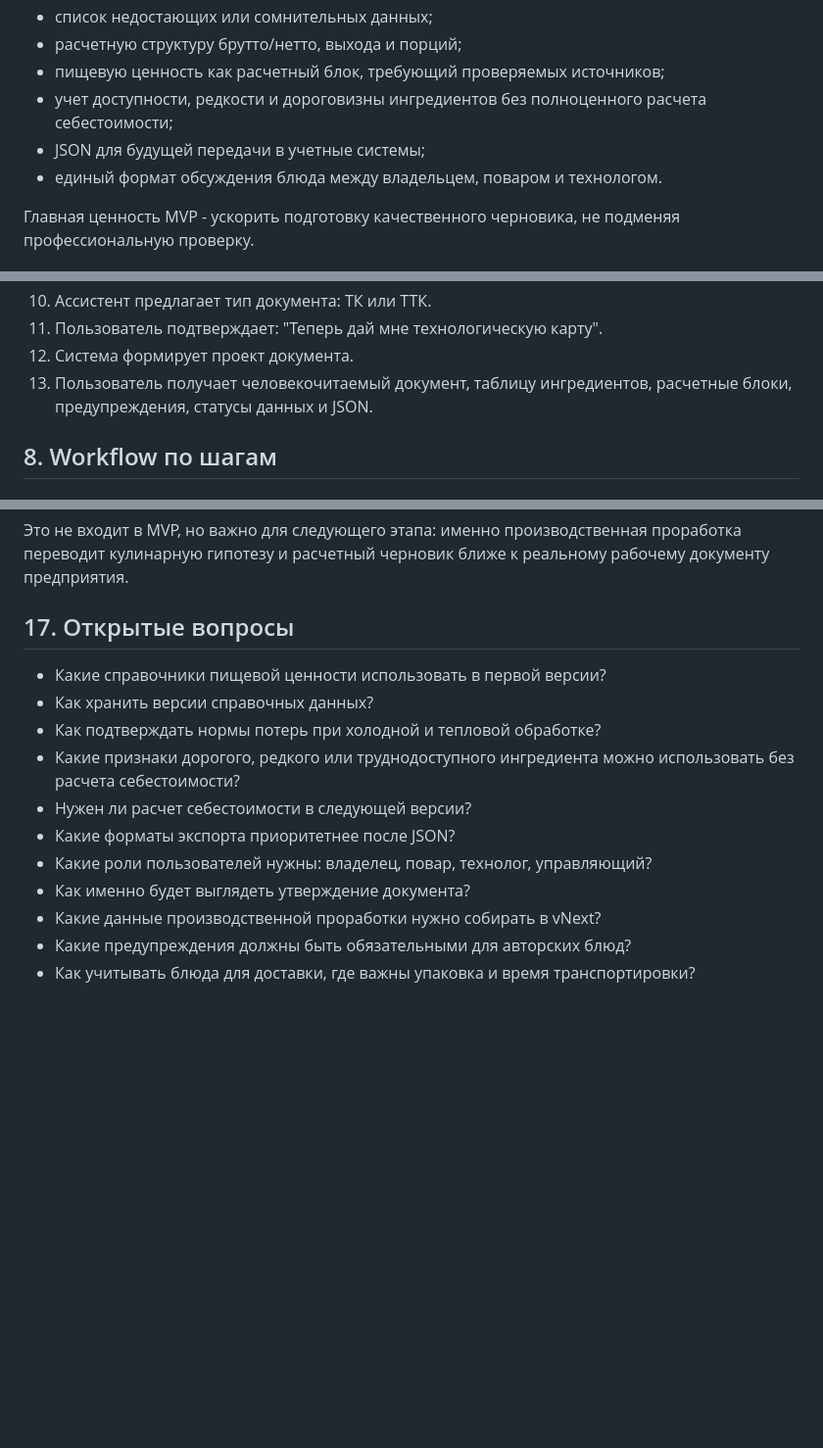
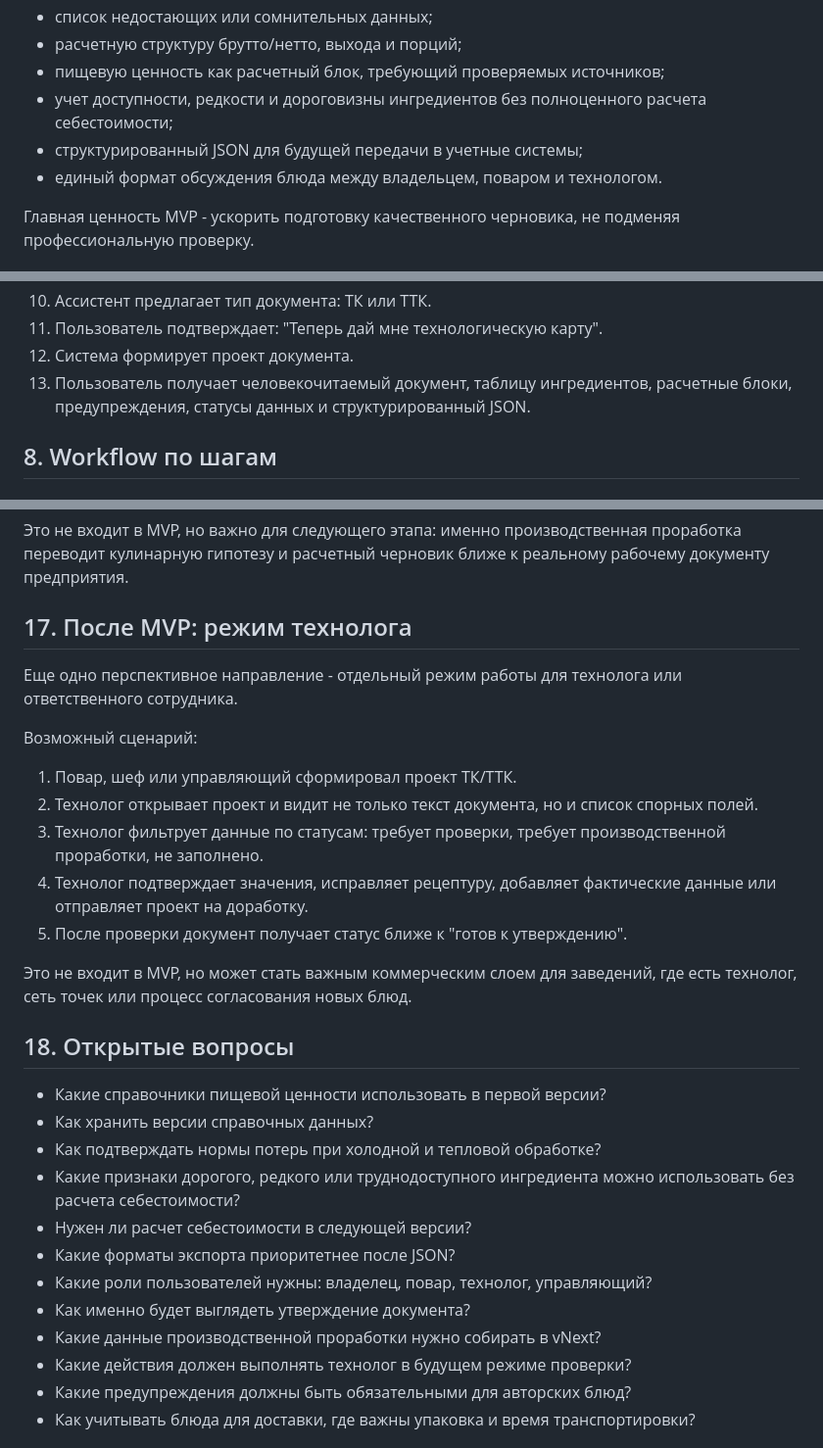
Before and after one commit to Kwentin3/coocking_cart, a Markdown page: docs/prd/PRD_AI_TECH_CARDS_MVP_v0.2.md, 3 parts joined by grey strips. Shown at 98% size. GitHub-like rendering; blank space fills up the shorter version.

```diff
--- a/docs/prd/PRD_AI_TECH_CARDS_MVP_v0.2.md
+++ b/docs/prd/PRD_AI_TECH_CARDS_MVP_v0.2.md
@@ -71,7 +80,7 @@
 - расчетную структуру брутто/нетто, выхода и порций;
 - пищевую ценность как расчетный блок, требующий проверяемых источников;
 - учет доступности, редкости и дороговизны ингредиентов без полноценного расчета себестоимости;
-- JSON для будущей передачи в учетные системы;
+- структурированный JSON для будущей передачи в учетные системы;
 - единый формат обсуждения блюда между владельцем, поваром и технологом.
 
 Главная ценность MVP - ускорить подготовку качественного черновика, не подменяя профессиональную проверку.
@@ -100,7 +109,7 @@
 10. Ассистент предлагает тип документа: ТК или ТТК.
 11. Пользователь подтверждает: "Теперь дай мне технологическую карту".
 12. Система формирует проект документа.
-13. Пользователь получает человекочитаемый документ, таблицу ингредиентов, расчетные блоки, предупреждения, статусы данных и JSON.
+13. Пользователь получает человекочитаемый документ, таблицу ингредиентов, расчетные блоки, предупреждения, статусы данных и структурированный JSON.
 
 ## 8. Workflow по шагам
 
@@ -373,7 +403,21 @@ MVP формирует:
 
 Это не входит в MVP, но важно для следующего этапа: именно производственная проработка переводит кулинарную гипотезу и расчетный черновик ближе к реальному рабочему документу предприятия.
 
-## 17. Открытые вопросы
+## 17. После MVP: режим технолога
+
+Еще одно перспективное направление - отдельный режим работы для технолога или ответственного сотрудника.
+
+Возможный сценарий:
+
+1. Повар, шеф или управляющий сформировал проект ТК/ТТК.
+2. Технолог открывает проект и видит не только текст документа, но и список спорных полей.
+3. Технолог фильтрует данные по статусам: требует проверки, требует производственной проработки, не заполнено.
+4. Технолог подтверждает значения, исправляет рецептуру, добавляет фактические данные или отправляет проект на доработку.
+5. После проверки документ получает статус ближе к "готов к утверждению".
+
+Это не входит в MVP, но может стать важным коммерческим слоем для заведений, где есть технолог, сеть точек или процесс согласования новых блюд.
+
+## 18. Открытые вопросы
 
 - Какие справочники пищевой ценности использовать в первой версии?
 - Как хранить версии справочных данных?
@@ -384,6 +428,7 @@ MVP формирует:
 - Какие роли пользователей нужны: владелец, повар, технолог, управляющий?
 - Как именно будет выглядеть утверждение документа?
 - Какие данные производственной проработки нужно собирать в vNext?
+- Какие действия должен выполнять технолог в будущем режиме проверки?
 - Какие предупреждения должны быть обязательными для авторских блюд?
 - Как учитывать блюда для доставки, где важны упаковка и время транспортировки?
 
```
Also changed, not shown: other parts of docs/prd/PRD_AI_TECH_CARDS_MVP_v0.2.md (+35 -5 lines).
